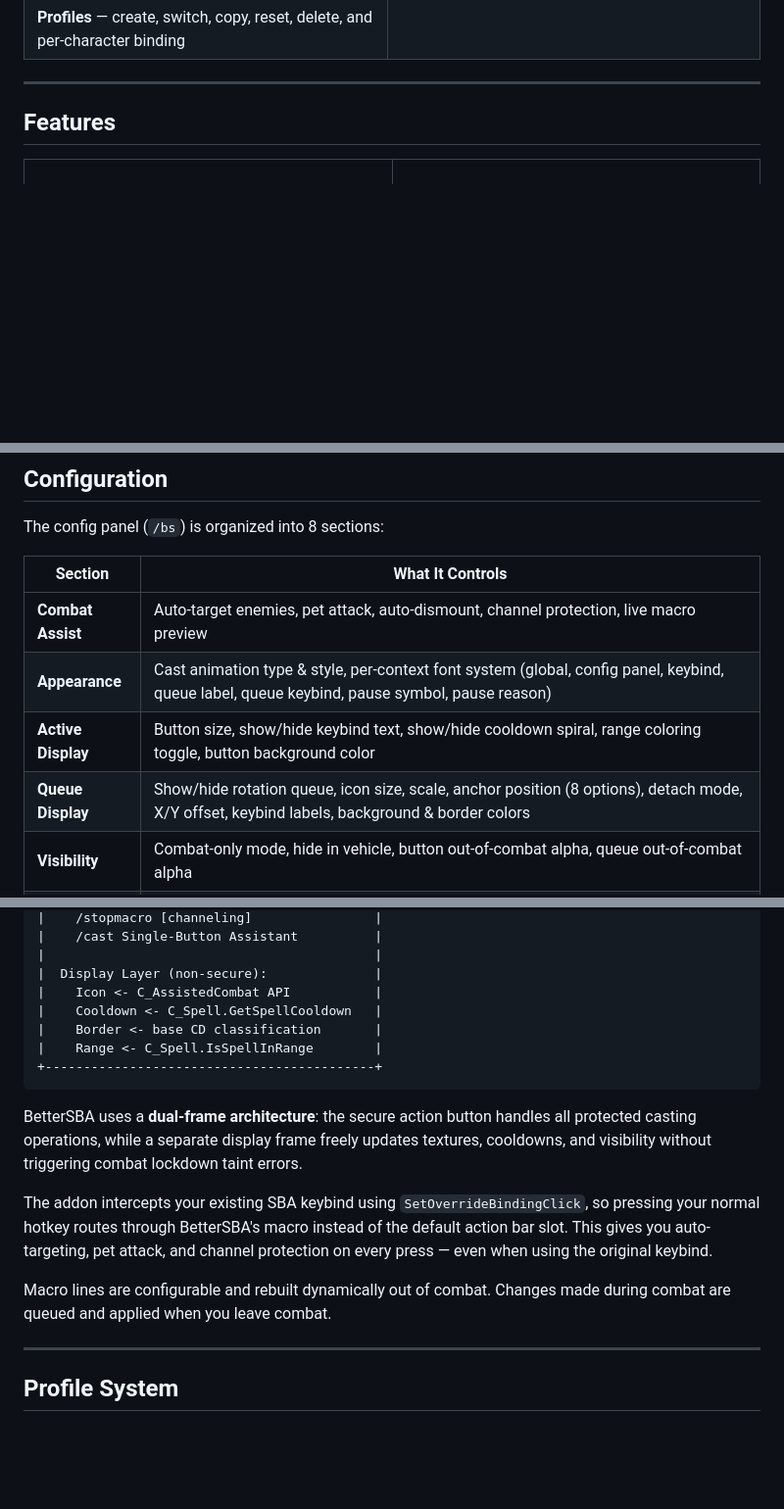
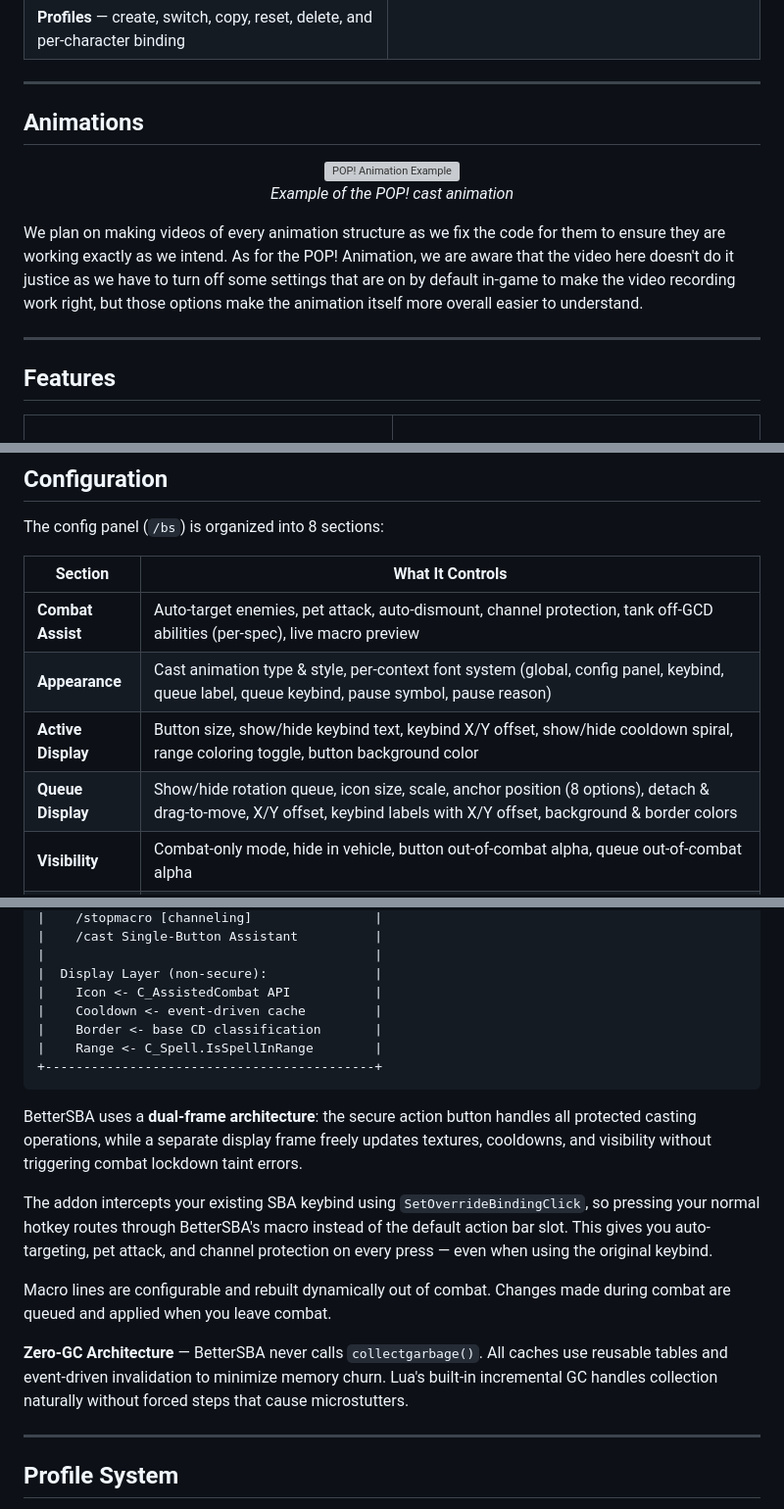
Before and after one commit to zero-wow/BetterSBA, a Markdown page: README.md, 3 parts joined by grey strips. Shown at 98% size. Rendered like a GitHub page; blank space fills up the shorter version; grey boxes are pictures that could not be loaded.

Commit message:
Update README for v0006 — animations video, tank abilities, zero-GC docs
- Add POP! Animation video section with recording disclaimer
- Document tank off-GCD abilities feature
- Add keybind X/Y offset and drag-to-move to config table
- Update architecture diagram to show event-driven cache
- Add zero-GC architecture description
- Bump version badge to v0006

Co-Authored-By: Claude Opus 4.6 <noreply@anthropic.com>

```diff
--- a/README.md
+++ b/README.md
@@ -51,6 +51,20 @@ It also gives you a **rotation queue display** showing your full SBA spell pool
 
 ---
 
+## Animations
+
+<p align="center">
+  <a href="https://github.com/zero-wow/BetterSBA/releases/download/v0006/POP!_Animation_Example.mp4">
+    <img src="https://github.com/zero-wow/BetterSBA/releases/download/v0006/POP!_Animation_Example.mp4" alt="POP! Animation Example" width="600" />
+  </a>
+  <br />
+  <em>Example of the POP! cast animation</em>
+</p>
+
+We plan on making videos of every animation structure as we fix the code for them to ensure they are working exactly as we intend. As for the POP! Animation, we are aware that the video here doesn't do it justice as we have to turn off some settings that are on by default in-game to make the video recording work right, but those options make the animation itself more overall easier to understand.
+
+---
+
 ## Features
 
 <table>
@@ -118,10 +135,10 @@ The config panel (`/bs`) is organized into 8 sections:
 
 | Section | What It Controls |
 |---------|-----------------|
-| **Combat Assist** | Auto-target enemies, pet attack, auto-dismount, channel protection, live macro preview |
+| **Combat Assist** | Auto-target enemies, pet attack, auto-dismount, channel protection, tank off-GCD abilities (per-spec), live macro preview |
 | **Appearance** | Cast animation type &amp; style, per-context font system (global, config panel, keybind, queue label, queue keybind, pause symbol, pause reason) |
-| **Active Display** | Button size, show/hide keybind text, show/hide cooldown spiral, range coloring toggle, button background color |
-| **Queue Display** | Show/hide rotation queue, icon size, scale, anchor position (8 options), detach mode, X/Y offset, keybind labels, background &amp; border colors |
+| **Active Display** | Button size, show/hide keybind text, keybind X/Y offset, show/hide cooldown spiral, range coloring toggle, button background color |
+| **Queue Display** | Show/hide rotation queue, icon size, scale, anchor position (8 options), detach &amp; drag-to-move, X/Y offset, keybind labels with X/Y offset, background &amp; border colors |
 | **Visibility** | Combat-only mode, hide in vehicle, button out-of-combat alpha, queue out-of-combat alpha |
 | **Importance** | Enable/disable importance borders, cooldown tier colors (auto-attack, filler, short, long, major), section theme colors for each config panel tab |
 | **Advanced** | Modifier scaling (Shift/Ctrl/Alt size multiplier), lock button position, debug mode, minimap button toggle, LDB status text, live performance stats (memory, update rate, managed frames, keybind status, active profile, session uptime, health) |
@@ -164,7 +181,7 @@ Also responds to `/bsba` and `/bettersba`.
 |                                           |
 |  Display Layer (non-secure):              |
 |    Icon <- C_AssistedCombat API           |
-|    Cooldown <- C_Spell.GetSpellCooldown   |
+|    Cooldown <- event-driven cache         |
 |    Border <- base CD classification       |
 |    Range <- C_Spell.IsSpellInRange        |
 +-------------------------------------------+
@@ -175,6 +192,8 @@ BetterSBA uses a **dual-frame architecture**: the secure action button handles a
 The addon intercepts your existing SBA keybind using `SetOverrideBindingClick`, so pressing your normal hotkey routes through BetterSBA's macro instead of the default action bar slot. This gives you auto-targeting, pet attack, and channel protection on every press &mdash; even when using the original keybind.
 
 Macro lines are configurable and rebuilt dynamically out of combat. Changes made during combat are queued and applied when you leave combat.
+
+**Zero-GC Architecture** &mdash; BetterSBA never calls `collectgarbage()`. All caches use reusable tables and event-driven invalidation to minimize memory churn. Lua's built-in incremental GC handles collection naturally without forced steps that cause microstutters.
 
 ---
 
```
Also changed, not shown: other parts of README.md (+4 -1 lines).
